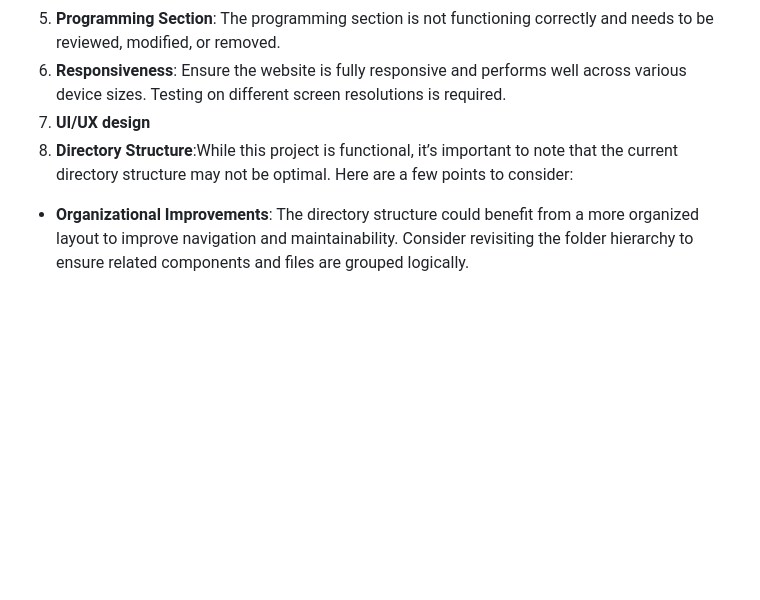
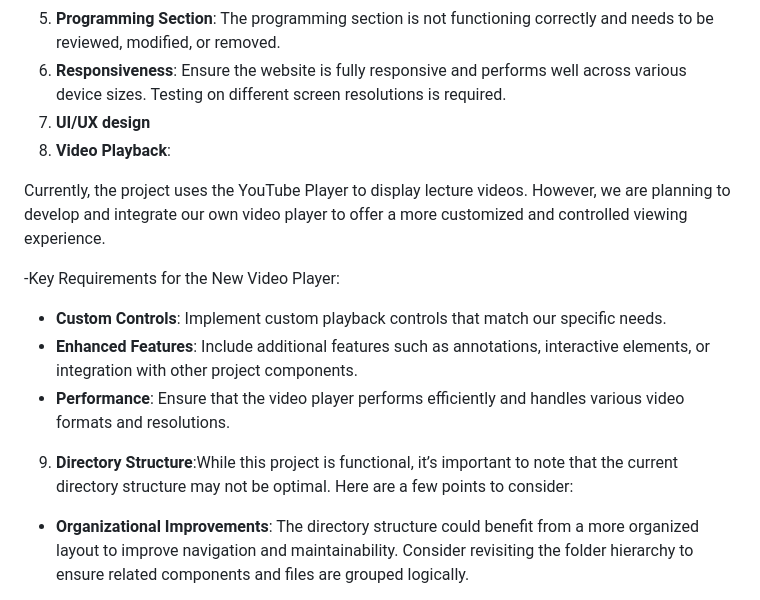
Before and after one commit to Aarav11-vaish/Edu-Cloud-project, a Markdown page: readme.md, the part around the change. Drawn GitHub-style; blank space fills up the shorter version.

```diff
--- a/readme.md
+++ b/readme.md
@@ -27,7 +27,16 @@ Welcome to **EDUCLOUD**, an educational website project designed to provide a co
 5. **Programming Section**: The programming section is not functioning correctly and needs to be reviewed, modified, or removed.
 6. **Responsiveness**: Ensure the website is fully responsive and performs well across various device sizes. Testing on different screen resolutions is required.
 7. **UI/UX design**
-8. **Directory Structure**:While this project is functional, it’s important to note that the current directory structure may not be optimal. Here are a few points to consider:
+8. **Video Playback**:
+
+Currently, the project uses the YouTube Player to display lecture videos. However, we are planning to develop and integrate our own video player to offer a more customized and controlled viewing experience.
+
+-Key Requirements for the New Video Player:
+
+- **Custom Controls**: Implement custom playback controls that match our specific needs.
+- **Enhanced Features**: Include additional features such as annotations, interactive elements, or integration with other project components.
+- **Performance**: Ensure that the video player performs efficiently and handles various video formats and resolutions.
+9. **Directory Structure**:While this project is functional, it’s important to note that the current directory structure may not be optimal. Here are a few points to consider:
 
 - **Organizational Improvements**: The directory structure could benefit from a more organized layout to improve navigation and maintainability. Consider revisiting the folder hierarchy to ensure related components and files are grouped logically.
 
```
